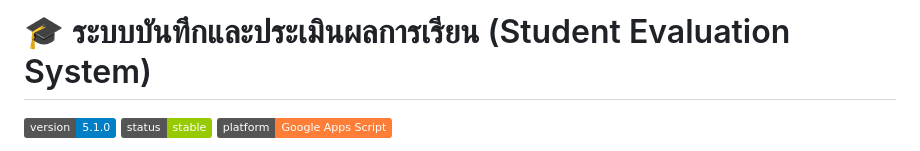
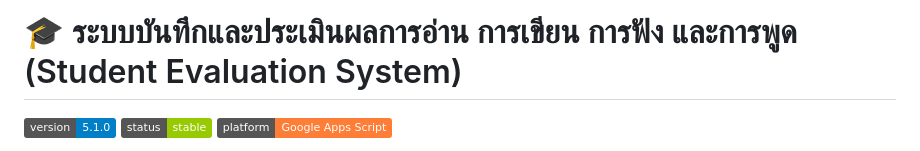
Before and after one commit to greengramhouse/readwrite268, a Markdown page: README.md, the part around the change. Drawn GitHub-style; badges without logos.

Commit message:
Update project title in README for clarity

```diff
--- a/README.md
+++ b/README.md
@@ -1,4 +1,4 @@
-# 🎓 ระบบบันทึกและประเมินผลการเรียน (Student Evaluation System)
+# 🎓 ระบบบันทึกและประเมินผลการอ่าน การเขียน การฟัง และการพูด (Student Evaluation System)
 
 ![Version](https://img.shields.io/badge/version-5.1.0-blue.svg) ![Status](https://img.shields.io/badge/status-stable-green.svg) ![Platform](https://img.shields.io/badge/platform-Google%20Apps%20Script-orange.svg)
 
```
